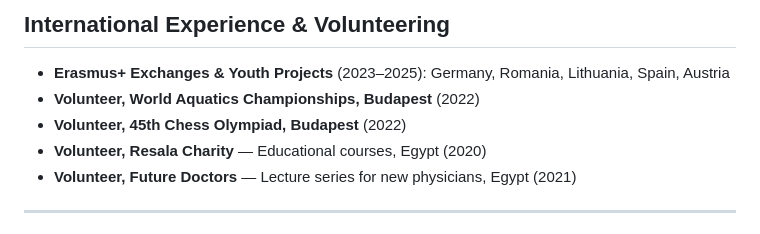
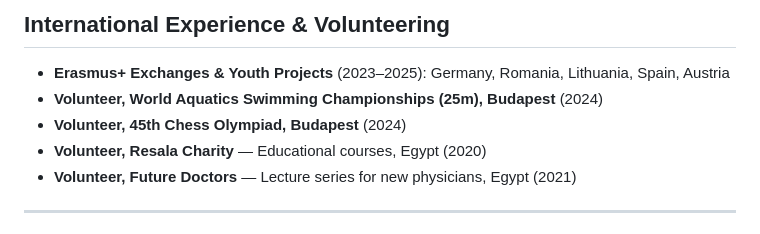
Before and after one commit to MohamedEmam8/mohamedemam8.github.io, a Markdown page: ABOUT.md, the part around the change. GitHub-like rendering.

Commit message:
Update volunteer events: World Aquatics Swimming Championships & Chess Olympiad to 2024

```diff
--- a/ABOUT.md
+++ b/ABOUT.md
@@ -113,8 +113,8 @@ Beyond academic publishing, I am committed to making research accessible to clin
 ## International Experience & Volunteering
 
 - **Erasmus+ Exchanges & Youth Projects** (2023–2025): Germany, Romania, Lithuania, Spain, Austria
-- **Volunteer, World Aquatics Championships, Budapest** (2022)
-- **Volunteer, 45th Chess Olympiad, Budapest** (2022)
+- **Volunteer, World Aquatics Swimming Championships (25m), Budapest** (2024)
+- **Volunteer, 45th Chess Olympiad, Budapest** (2024)
 - **Volunteer, Resala Charity** — Educational courses, Egypt (2020)
 - **Volunteer, Future Doctors** — Lecture series for new physicians, Egypt (2021)
 
```
